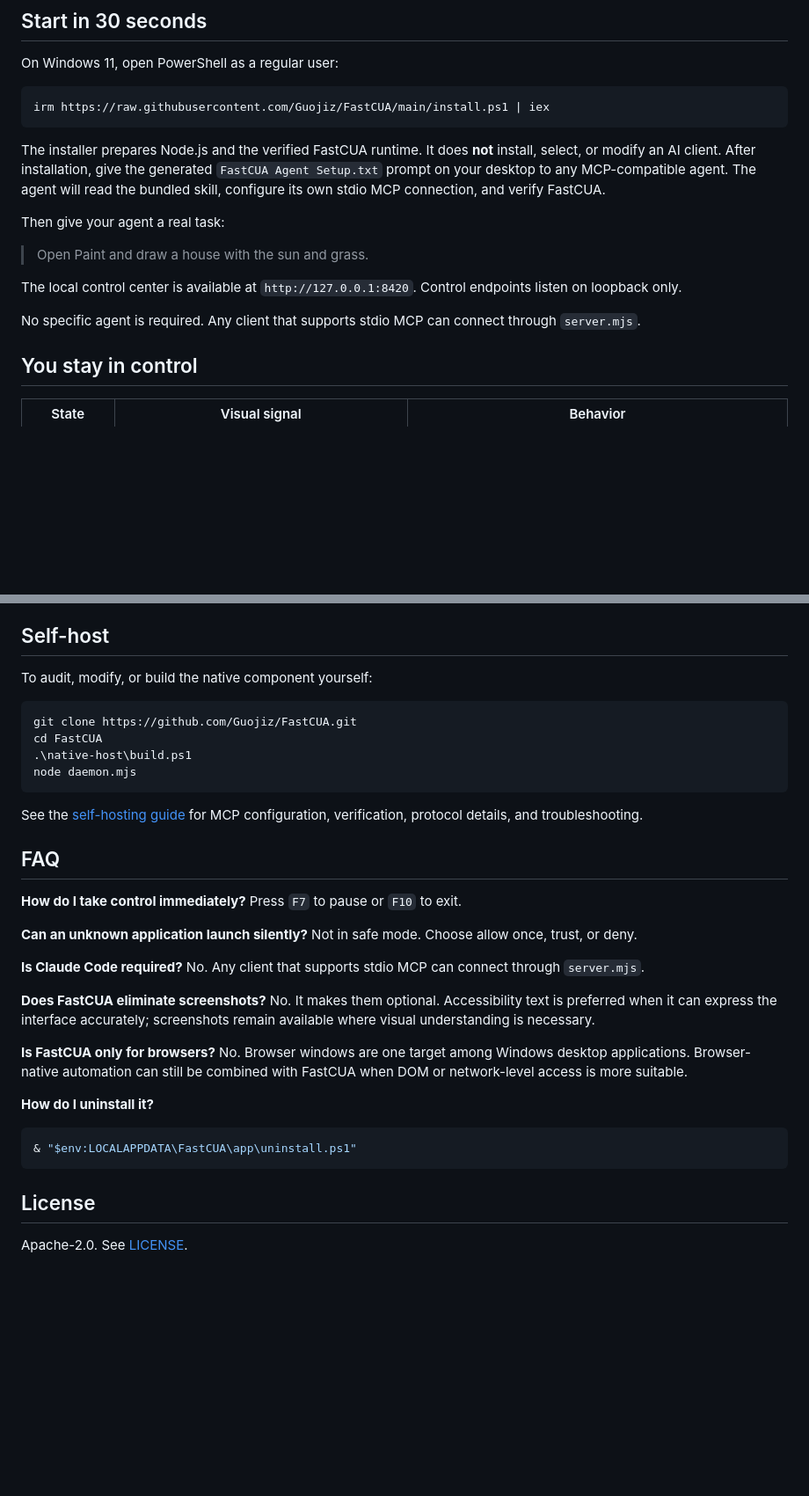
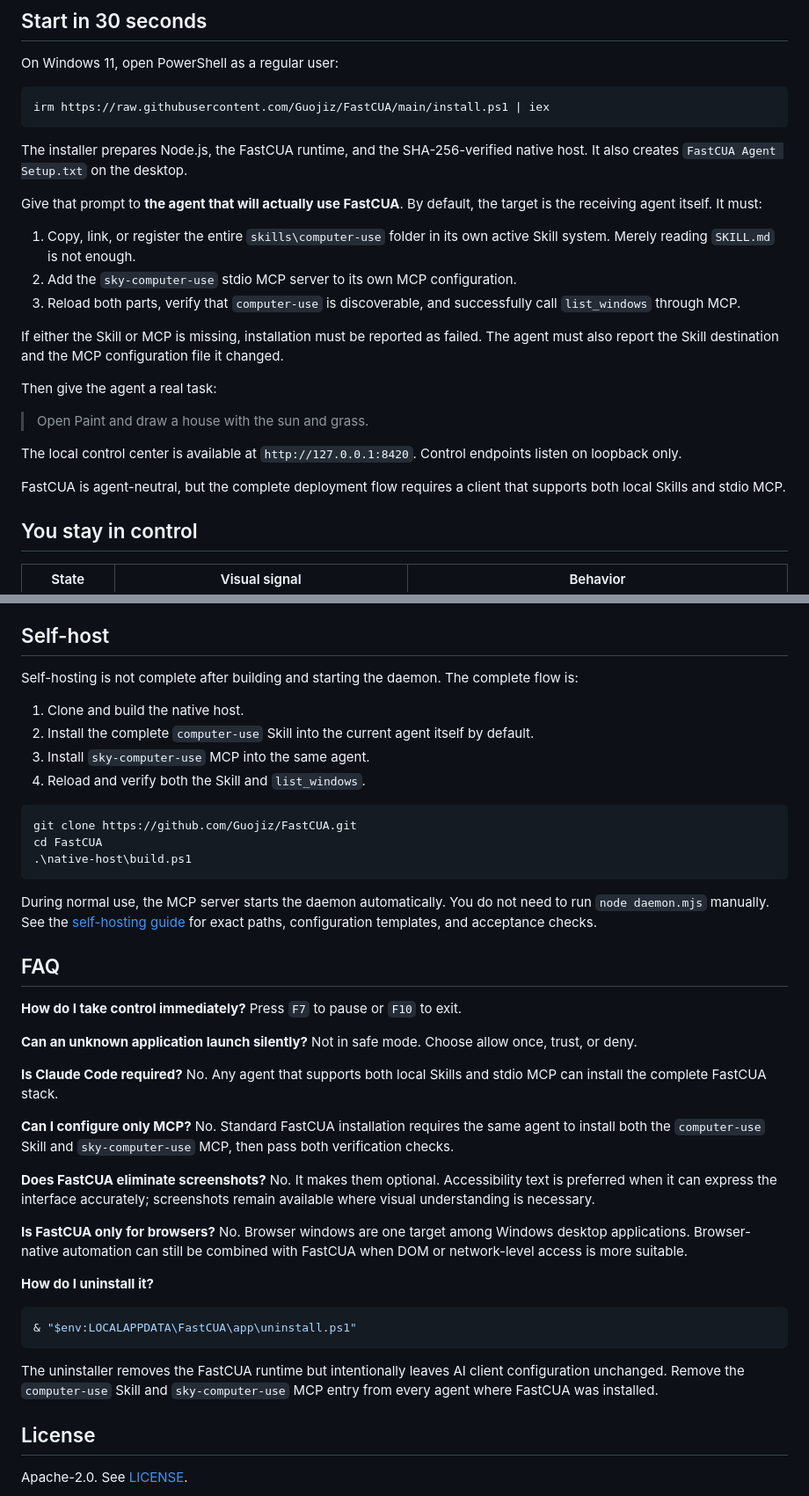
Before and after one commit to Guojiz/FastCUA, a Markdown page: README.md, 2 parts joined by grey strips. Shown at 88% size. Drawn GitHub-style; blank space fills up the shorter version.

Commit message:
Require complete Skill and MCP installation in English docs

````diff
--- a/README.md
+++ b/README.md
@@ -64,15 +64,23 @@ On Windows 11, open PowerShell as a regular user:
 irm https://raw.githubusercontent.com/Guojiz/FastCUA/main/install.ps1 | iex
 ```
 
-The installer prepares Node.js and the verified FastCUA runtime. It does **not** install, select, or modify an AI client. After installation, give the generated `FastCUA Agent Setup.txt` prompt on your desktop to any MCP-compatible agent. The agent will read the bundled skill, configure its own stdio MCP connection, and verify FastCUA.
+The installer prepares Node.js, the FastCUA runtime, and the SHA-256-verified native host. It also creates `FastCUA Agent Setup.txt` on the desktop.
 
-Then give your agent a real task:
+Give that prompt to **the agent that will actually use FastCUA**. By default, the target is the receiving agent itself. It must:
+
+1. Copy, link, or register the entire `skills\computer-use` folder in its own active Skill system. Merely reading `SKILL.md` is not enough.
+2. Add the `sky-computer-use` stdio MCP server to its own MCP configuration.
+3. Reload both parts, verify that `computer-use` is discoverable, and successfully call `list_windows` through MCP.
+
+If either the Skill or MCP is missing, installation must be reported as failed. The agent must also report the Skill destination and the MCP configuration file it changed.
+
+Then give the agent a real task:
 
 > Open Paint and draw a house with the sun and grass.
 
 The local control center is available at `http://127.0.0.1:8420`. Control endpoints listen on loopback only.
 
-No specific agent is required. Any client that supports stdio MCP can connect through `server.mjs`.
+FastCUA is agent-neutral, but the complete deployment flow requires a client that supports both local Skills and stdio MCP.
 
 ## You stay in control
 
@@ -125,16 +133,20 @@ FastCUA currently targets Windows 11 x64. Secure Desktop, UAC elevation surfaces
 
 ## Self-host
 
-To audit, modify, or build the native component yourself:
+Self-hosting is not complete after building and starting the daemon. The complete flow is:
+
+1. Clone and build the native host.
+2. Install the complete `computer-use` Skill into the current agent itself by default.
+3. Install `sky-computer-use` MCP into the same agent.
+4. Reload and verify both the Skill and `list_windows`.
 
 ```powershell
 git clone https://github.com/Guojiz/FastCUA.git
 cd FastCUA
 .\native-host\build.ps1
-node daemon.mjs
 ```
 
-See the [self-hosting guide](docs/SELF_HOSTING.md) for MCP configuration, verification, protocol details, and troubleshooting.
+During normal use, the MCP server starts the daemon automatically. You do not need to run `node daemon.mjs` manually. See the [self-hosting guide](docs/SELF_HOSTING.md) for exact paths, configuration templates, and acceptance checks.
 
 ## FAQ
 
@@ -142,7 +154,9 @@ See the [self-hosting guide](docs/SELF_HOSTING.md) for MCP configuration, verifi
 
 **Can an unknown application launch silently?** Not in safe mode. Choose allow once, trust, or deny.
 
-**Is Claude Code required?** No. Any client that supports stdio MCP can connect through `server.mjs`.
+**Is Claude Code required?** No. Any agent that supports both local Skills and stdio MCP can install the complete FastCUA stack.
+
+**Can I configure only MCP?** No. Standard FastCUA installation requires the same agent to install both the `computer-use` Skill and `sky-computer-use` MCP, then pass both verification checks.
 
 **Does FastCUA eliminate screenshots?** No. It makes them optional. Accessibility text is preferred when it can express the interface accurately; screenshots remain available where visual understanding is necessary.
 
@@ -154,6 +168,8 @@ See the [self-hosting guide](docs/SELF_HOSTING.md) for MCP configuration, verifi
 & "$env:LOCALAPPDATA\FastCUA\app\uninstall.ps1"
 ```
 
+The uninstaller removes the FastCUA runtime but intentionally leaves AI client configuration unchanged. Remove the `computer-use` Skill and `sky-computer-use` MCP entry from every agent where FastCUA was installed.
+
 ## License
 
 Apache-2.0. See [LICENSE](LICENSE).
````
Also changed, not shown: other parts of README.md (+2 -2 lines).
